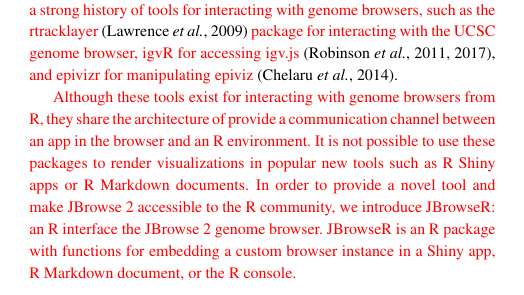
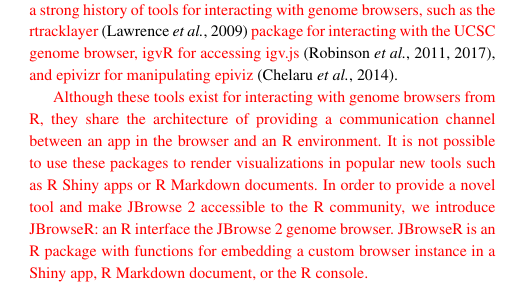
Before and after one commit to elliothershberg/JBrowseR-paper, an R Markdown document (JBrowseR-paper/JBrowseR-paper.Rmd): part of one column of page 1 of 3, cut so that both start at the same text. The pictures show the output file JBrowseR-paper/JBrowseR-paper.pdf that the author committed with the source.

Commit message:
Fix wording

```diff
--- a/JBrowseR-paper/JBrowseR-paper.Rmd
+++ b/JBrowseR-paper/JBrowseR-paper.Rmd
@@ -93,7 +93,7 @@
 
 \textcolor{red}{
 Although these tools exist for interacting with genome browsers from R, they share the architecture of
-provide a communication channel between an app in the browser and an R environment. It is not possible
+providing a communication channel between an app in the browser and an R environment. It is not possible
 to use these packages to render visualizations in popular new tools such as R Shiny apps or R Markdown
 documents. In order to provide a novel tool and make JBrowse 2 accessible to the R community, we
 introduce JBrowseR: an R interface the JBrowse 2 genome browser.
```
Also changed, not shown: JBrowseR-paper/JBrowseR-paper.pdf, JBrowseR-paper/JBrowseR-paper.tex, 1 other file.
